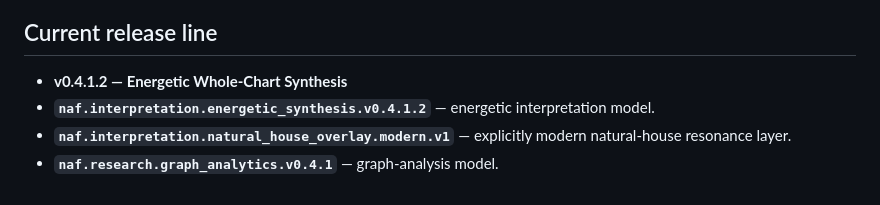
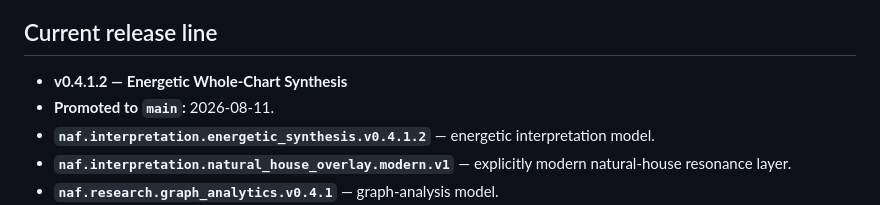
Before and after one commit to TheAwesomeAndy/astroframework, a Markdown page: docs/INDEX.md, the part around the change. Drawn GitHub-style.

Commit message:
Record v0.4.1.2 promotion to main

```diff
--- a/docs/INDEX.md
+++ b/docs/INDEX.md
@@ -20,6 +20,7 @@ This index is the recommended entry point for engineers, astrologers, researcher
 ## Current release line
 
 - **v0.4.1.2 — Energetic Whole-Chart Synthesis**
+- **Promoted to `main`:** 2026-08-11.
 - **`naf.interpretation.energetic_synthesis.v0.4.1.2`** — energetic interpretation model.
 - **`naf.interpretation.natural_house_overlay.modern.v1`** — explicitly modern natural-house resonance layer.
 - **`naf.research.graph_analytics.v0.4.1`** — graph-analysis model.
```
